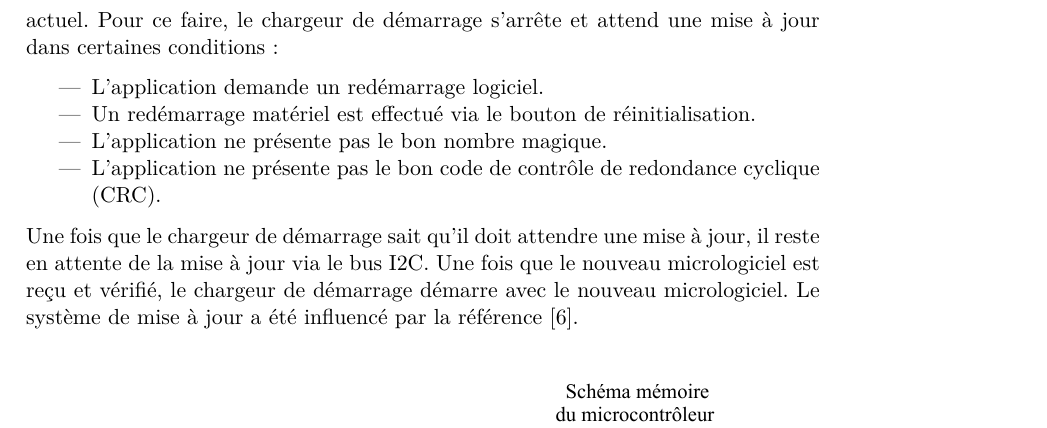
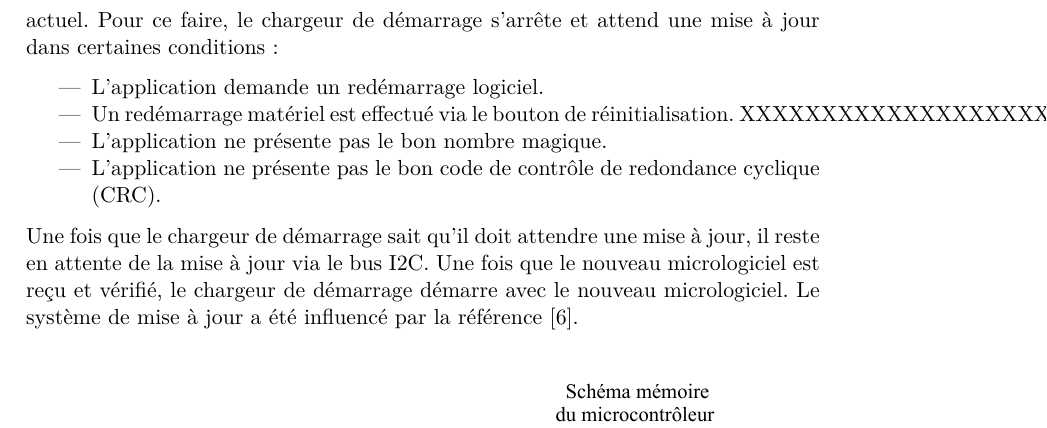
Before and after one commit to KevinJordil/I2C_Framework_bachelor_report, a LaTeX thesis (report.tex, which reads sections/implementation.tex): part of page 37 of 46, cut so that both start at the same text. Compiled offline with XeLaTeX.

Commit message:
Updates from Overleaf

```diff
--- a/sections/implementation.tex
+++ b/sections/implementation.tex
@@ -131,7 +131,7 @@ Pour ce faire, le chargeur de démarrage s'arrête et attend une mise à jour da
 
 \begin{itemize}
     \item L'application demande un redémarrage logiciel.
-    \item Un redémarrage matériel est effectué via le bouton de réinitialisation.
+    \item Un redémarrage matériel est effectué via le bouton de réinitialisation. XXXXXXXXXXXXXXXXXXXXXXX
     \item L'application ne présente pas le bon nombre magique.
     \item L'application ne présente pas le bon code de contrôle de redondance cyclique (CRC).
 \end{itemize}
```
